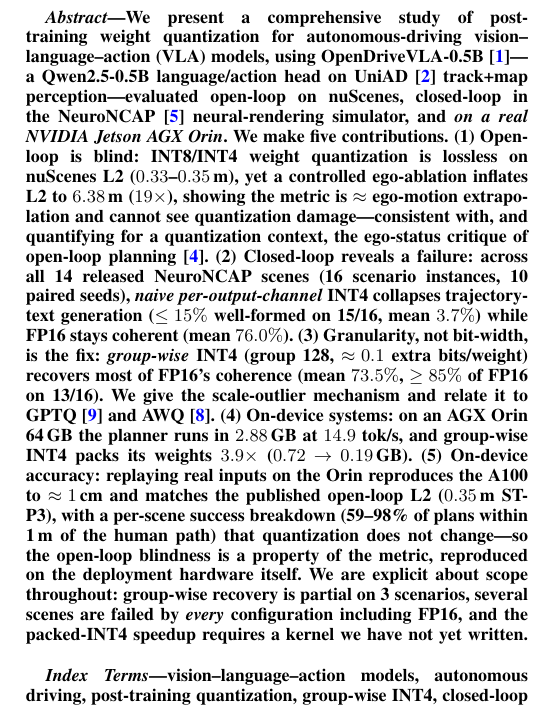
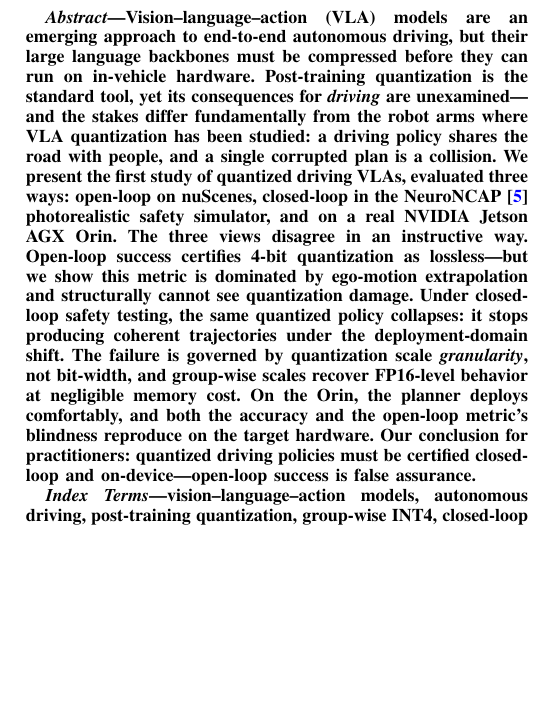
Before and after one commit to Omega1029/DrivingVLA, a LaTeX paper (papers/opendrivevla_full_paper.tex): part of one column of page 1 of 5, cut at the place of the change, the shorter picture padded with empty space. Compiled offline with pdfLaTeX.

Commit message:
abstract: rewrite idea-first (driving stakes, three-view eval, no stat dump)
Co-Authored-By: Claude Opus 4.8 <noreply@anthropic.com>
Claude-Session: https://claude.ai/code/session_01Gsg2593tpK3mgSqJCeh1tL

```diff
--- a/papers/opendrivevla_full_paper.tex
+++ b/papers/opendrivevla_full_paper.tex
@@ -25,30 +25,22 @@ of Autonomous-Driving Vision--Language--Action Models}}
 \maketitle
 
 \begin{abstract}
-We present a comprehensive study of post-training weight quantization for autonomous-driving
-vision--language--action (VLA) models, using \textbf{OpenDriveVLA-0.5B}~\cite{opendrivevla}---a
-Qwen2.5-0.5B language/action head on UniAD~\cite{uniad} track+map perception---evaluated open-loop
-on nuScenes, closed-loop in the NeuroNCAP~\cite{neuroncap} neural-rendering simulator, and
-\emph{on a real NVIDIA Jetson AGX Orin}. We make five contributions. (1) \textbf{Open-loop is blind:}
-INT8/INT4 weight quantization is lossless on nuScenes L2 ($0.33$--$0.35$\,m), yet a controlled
-ego-ablation inflates L2 to $6.38$\,m ($19\times$), showing the metric is $\approx$ ego-motion
-extrapolation and cannot see quantization damage---consistent with, and quantifying for a
-quantization context, the ego-status critique of open-loop planning~\cite{egostatus}. (2)
-\textbf{Closed-loop reveals a failure:} across all 14 released NeuroNCAP scenes (16 scenario
-instances, 10 paired seeds), \emph{naive per-output-channel} INT4 collapses trajectory-text
-generation ($\le 15\%$ well-formed on 15/16, mean $3.7\%$) while FP16 stays coherent (mean $76.0\%$).
-(3) \textbf{Granularity, not bit-width, is the fix:} \emph{group-wise} INT4 (group 128,
-$\approx 0.1$ extra bits/weight) recovers most of FP16's coherence (mean $73.5\%$, $\ge 85\%$ of FP16
-on 13/16). We give the scale-outlier mechanism and relate it to GPTQ~\cite{gptq} and
-AWQ~\cite{awq}. (4) \textbf{On-device systems:} on an AGX Orin 64\,GB the planner runs in
-$2.88$\,GB at $14.9$ tok/s, and group-wise INT4 packs its weights $3.9\times$ ($0.72\to0.19$\,GB).
-(5) \textbf{On-device accuracy:} replaying real inputs on the Orin reproduces the A100 to $\approx
-1$\,cm and matches the published open-loop L2 ($0.35$\,m ST-P3), with a per-scene success breakdown
-(59--98\% of plans within 1\,m of the human path) that quantization does not change---so the
-open-loop blindness is a property of the metric, reproduced on the deployment hardware itself. We are
-explicit about scope throughout: group-wise recovery is partial on 3 scenarios, several scenes are
-failed by \emph{every} configuration including FP16, and the packed-INT4 speedup requires a kernel we
-have not yet written.
+Vision--language--action (VLA) models are an emerging approach to end-to-end autonomous driving,
+but their large language backbones must be compressed before they can run on in-vehicle hardware.
+Post-training quantization is the standard tool, yet its consequences for \emph{driving} are
+unexamined---and the stakes differ fundamentally from the robot arms where VLA quantization has
+been studied: a driving policy shares the road with people, and a single corrupted plan is a
+collision. We present the first study of quantized driving VLAs, evaluated three ways: open-loop
+on nuScenes, closed-loop in the NeuroNCAP~\cite{neuroncap} photorealistic safety simulator, and on
+a real NVIDIA Jetson AGX Orin. The three views disagree in an instructive way. Open-loop success
+certifies 4-bit quantization as lossless---but we show this metric is dominated by ego-motion
+extrapolation and structurally cannot see quantization damage. Under closed-loop safety testing,
+the same quantized policy collapses: it stops producing coherent trajectories under the
+deployment-domain shift. The failure is governed by quantization scale \emph{granularity}, not
+bit-width, and group-wise scales recover FP16-level behavior at negligible memory cost. On the
+Orin, the planner deploys comfortably, and both the accuracy and the open-loop metric's blindness
+reproduce on the target hardware. Our conclusion for practitioners: quantized driving policies
+must be certified closed-loop and on-device---open-loop success is false assurance.
 \end{abstract}
 \begin{IEEEkeywords}
 vision--language--action models, autonomous driving, post-training quantization, group-wise INT4, closed-loop evaluation, generation coherence, edge deployment, Jetson Orin
```
Also changed, not shown: papers/opendrivevla_full_paper.pdf.
